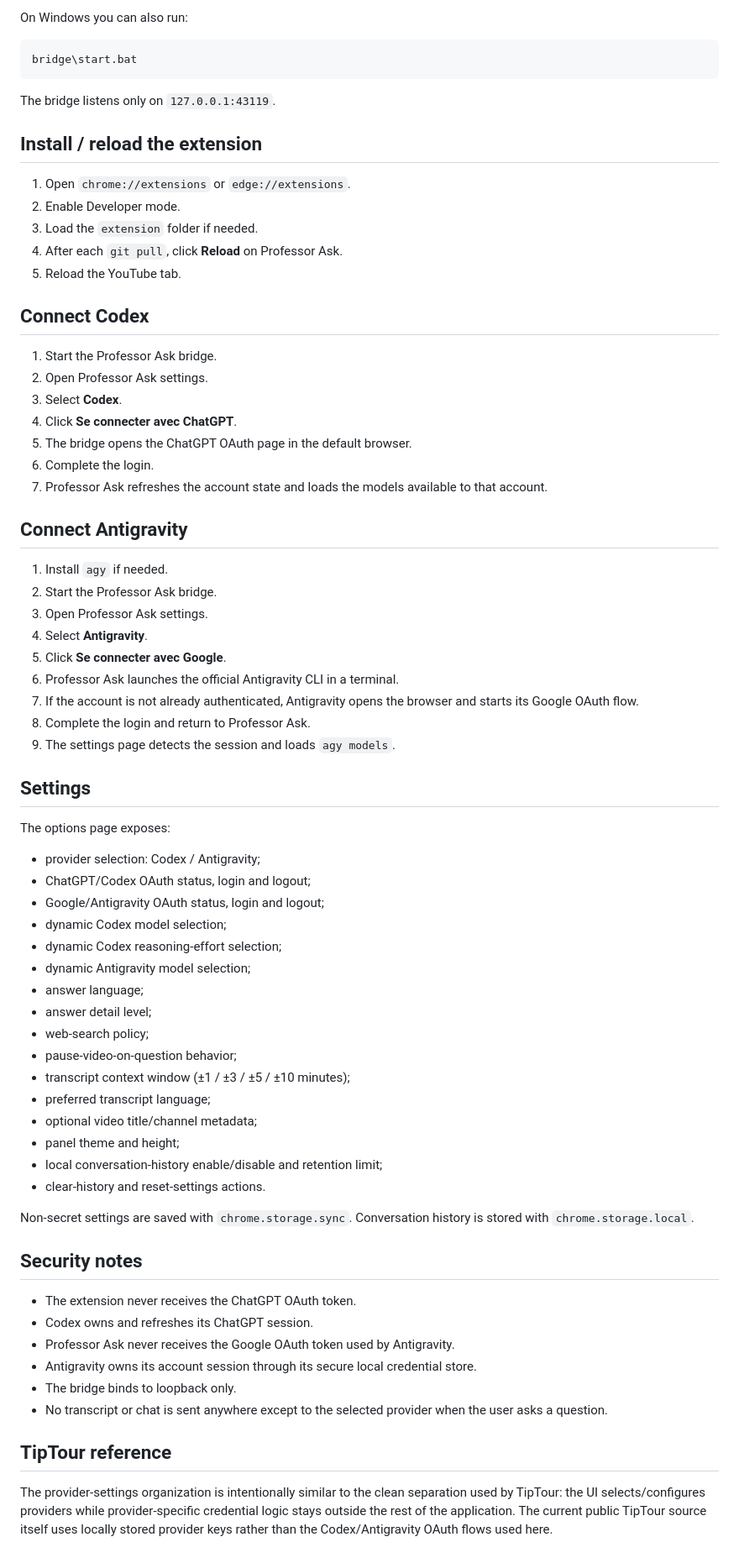
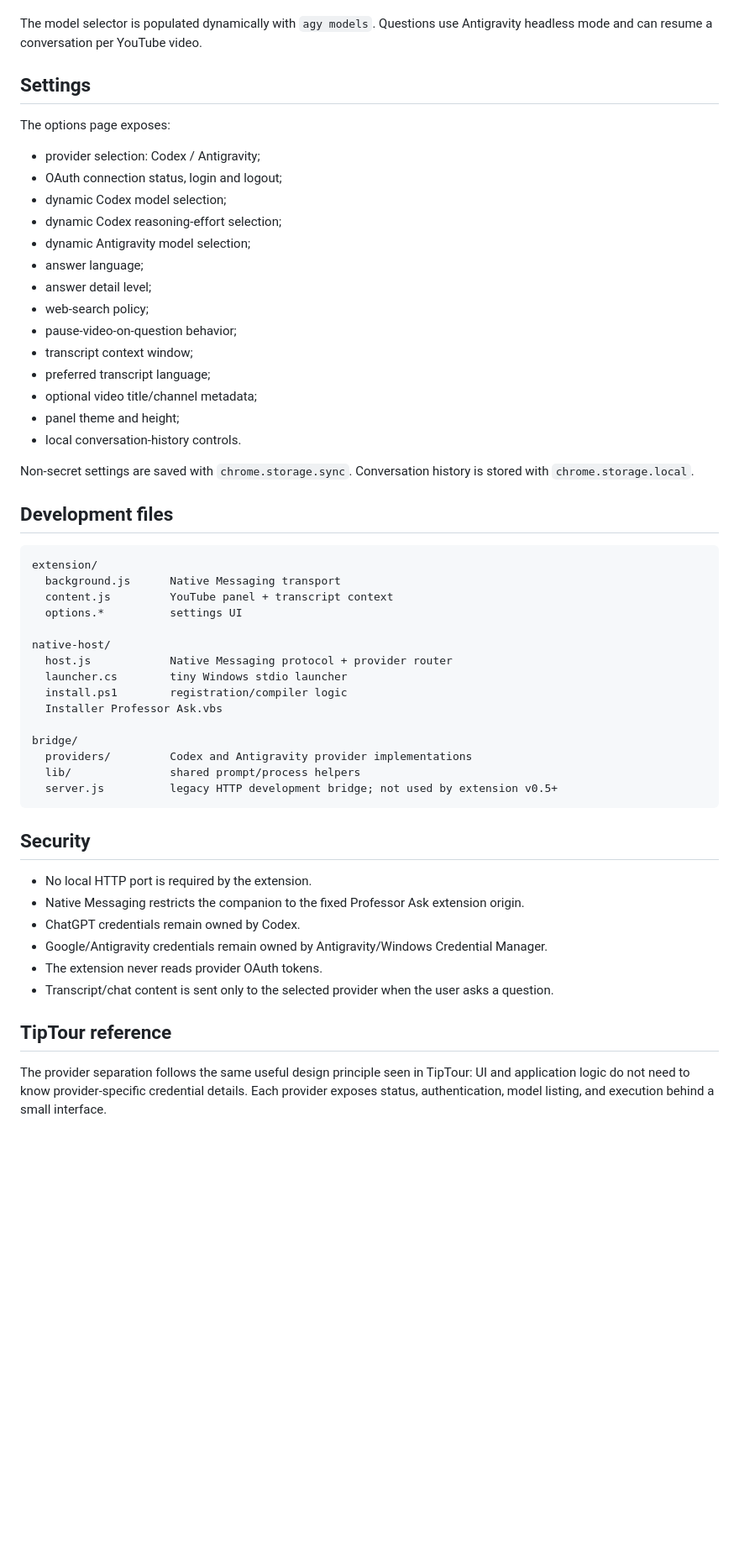
Before and after one commit to Kiingsora/Professor-Ask-, a Markdown page: README.md, the part around one of its changes. Shown at 84% size. Rendered like a GitHub page; blank space fills up the shorter version.

Commit message:
Document zero-terminal Native Messaging architecture

````diff
--- a/README.md
+++ b/README.md
@@ -89,48 +63,11 @@ npm start
-On Windows you can also run:
-
-```text
-bridge\start.bat
-```
-
-The bridge listens only on `127.0.0.1:43119`.
-
-## Install / reload the extension
-
-1. Open `chrome://extensions` or `edge://extensions`.
-2. Enable Developer mode.
-3. Load the `extension` folder if needed.
-4. After each `git pull`, click **Reload** on Professor Ask.
-5. Reload the YouTube tab.
-
-## Connect Codex
-
-1. Start the Professor Ask bridge.
-2. Open Professor Ask settings.
-3. Select **Codex**.
-4. Click **Se connecter avec ChatGPT**.
-5. The bridge opens the ChatGPT OAuth page in the default browser.
-6. Complete the login.
-7. Professor Ask refreshes the account state and loads the models available to that account.
-
-## Connect Antigravity
-
-1. Install `agy` if needed.
-2. Start the Professor Ask bridge.
-3. Open Professor Ask settings.
-4. Select **Antigravity**.
-5. Click **Se connecter avec Google**.
-6. Professor Ask launches the official Antigravity CLI in a terminal.
-7. If the account is not already authenticated, Antigravity opens the browser and starts its Google OAuth flow.
-8. Complete the login and return to Professor Ask.
-9. The settings page detects the session and loads `agy models`.
+The model selector is populated dynamically with `agy models`. Questions use Antigravity headless mode and can resume a conversation per YouTube video.
 
 ## Settings
 
 The options page exposes:
 
 - provider selection: Codex / Antigravity;
-- ChatGPT/Codex OAuth status, login and logout;
-- Google/Antigravity OAuth status, login and logout;
+- OAuth connection status, login and logout;
 - dynamic Codex model selection;
 - dynamic Codex reasoning-effort selection;
 - dynamic Antigravity model selection;
@@ -138,24 +75,43 @@ The options page exposes:
 - answer detail level;
 - web-search policy;
 - pause-video-on-question behavior;
-- transcript context window (±1 / ±3 / ±5 / ±10 minutes);
+- transcript context window;
 - preferred transcript language;
 - optional video title/channel metadata;
 - panel theme and height;
-- local conversation-history enable/disable and retention limit;
-- clear-history and reset-settings actions.
+- local conversation-history controls.
 
 Non-secret settings are saved with `chrome.storage.sync`. Conversation history is stored with `chrome.storage.local`.
 
-## Security notes
+## Development files
 
-- The extension never receives the ChatGPT OAuth token.
-- Codex owns and refreshes its ChatGPT session.
-- Professor Ask never receives the Google OAuth token used by Antigravity.
-- Antigravity owns its account session through its secure local credential store.
-- The bridge binds to loopback only.
-- No transcript or chat is sent anywhere except to the selected provider when the user asks a question.
+```text
+extension/
+  background.js      Native Messaging transport
+  content.js         YouTube panel + transcript context
+  options.*          settings UI
+
+native-host/
+  host.js            Native Messaging protocol + provider router
+  launcher.cs        tiny Windows stdio launcher
+  install.ps1        registration/compiler logic
+  Installer Professor Ask.vbs
+
+bridge/
+  providers/         Codex and Antigravity provider implementations
+  lib/               shared prompt/process helpers
+  server.js          legacy HTTP development bridge; not used by extension v0.5+
+```
+
+## Security
+
+- No local HTTP port is required by the extension.
+- Native Messaging restricts the companion to the fixed Professor Ask extension origin.
+- ChatGPT credentials remain owned by Codex.
+- Google/Antigravity credentials remain owned by Antigravity/Windows Credential Manager.
+- The extension never reads provider OAuth tokens.
+- Transcript/chat content is sent only to the selected provider when the user asks a question.
 
 ## TipTour reference
 
-The provider-settings organization is intentionally similar to the clean separation used by TipTour: the UI selects/configures providers while provider-specific credential logic stays outside the rest of the application. The current public TipTour source itself uses locally stored provider keys rather than the Codex/Antigravity OAuth flows used here.
+The provider separation follows the same useful design principle seen in TipTour: UI and application logic do not need to know provider-specific credential details. Each provider exposes status, authentication, model listing, and execution behind a small interface.
````
Also changed, not shown: other parts of README.md (+44 -70 lines).
